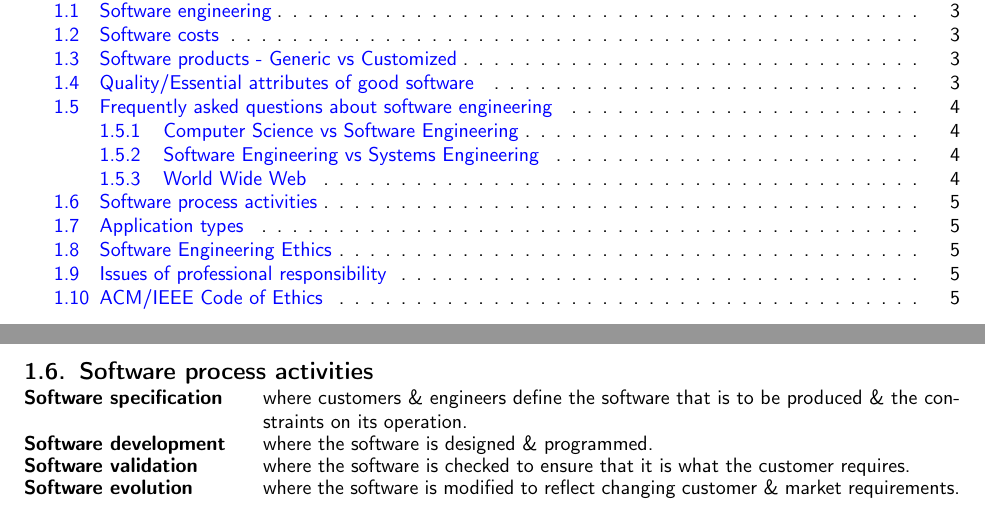
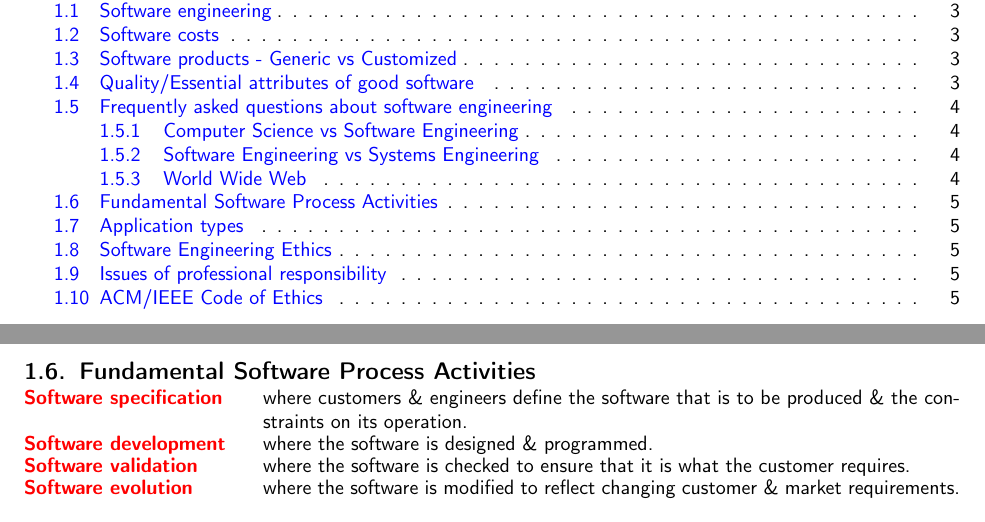
Before and after one commit to wltjr/cen4010-notes, a LaTeX thesis (CEN4010_Notes.tex): two parts of pages 2 and 6 of 18, joined at a grey line, cut so that both start at the same text. Compiled offline with pdfLaTeX.

Commit message:
CEN4010_Notes.tex: Updated software process activities

```diff
--- a/CEN4010_Notes.tex
+++ b/CEN4010_Notes.tex
@@ -149,13 +149,13 @@ System engineering is concerned with all aspects of computer-based systems devel
 The web has led to the availability of software services \& the possibility of developing highly distributed service-based systems. Web-based systems development has led to important advances in programming languages \& software reuse.
 
 \newpage
-\section{Software process activities}
+\section{Fundamental Software Process Activities}
 \begin{description}[style=multiline,leftmargin=12em]
-  \item [Software specification] where customers \& engineers
+  \item [\textr{Software specification}] where customers \& engineers
 define the software that is to be produced \& the constraints on its operation.
-  \item [Software development] where the software is designed \& programmed.
-  \item [Software validation] where the software is checked to ensure that it is what the customer requires.
-  \item [Software evolution] where the software is modified to reflect changing customer \& market requirements.
+  \item [\textr{Software development}] where the software is designed \& programmed.
+  \item [\textr{Software validation}] where the software is checked to ensure that it is what the customer requires.
+  \item [\textr{Software evolution}] where the software is modified to reflect changing customer \& market requirements.
 \end{description}
 
 \section{Application types}
```
